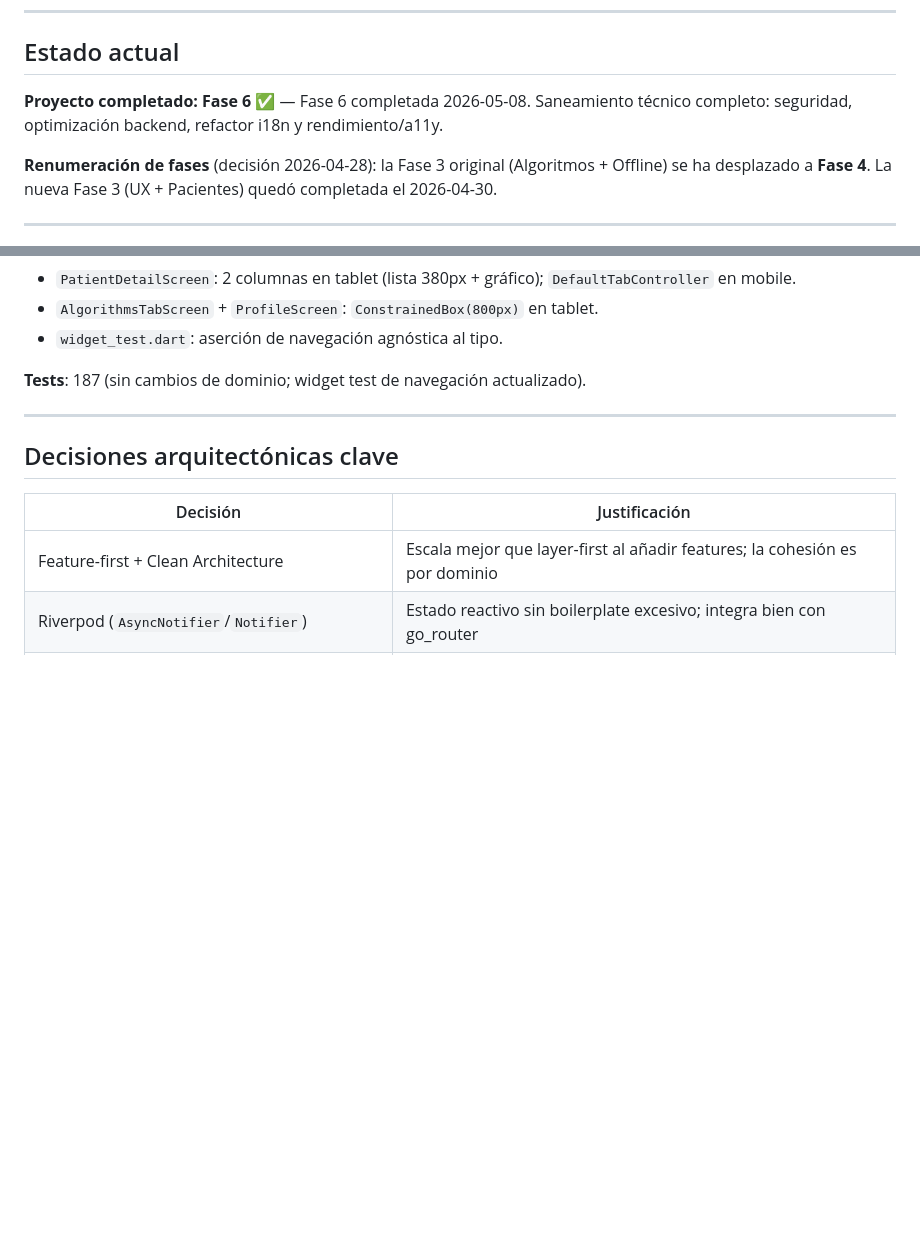
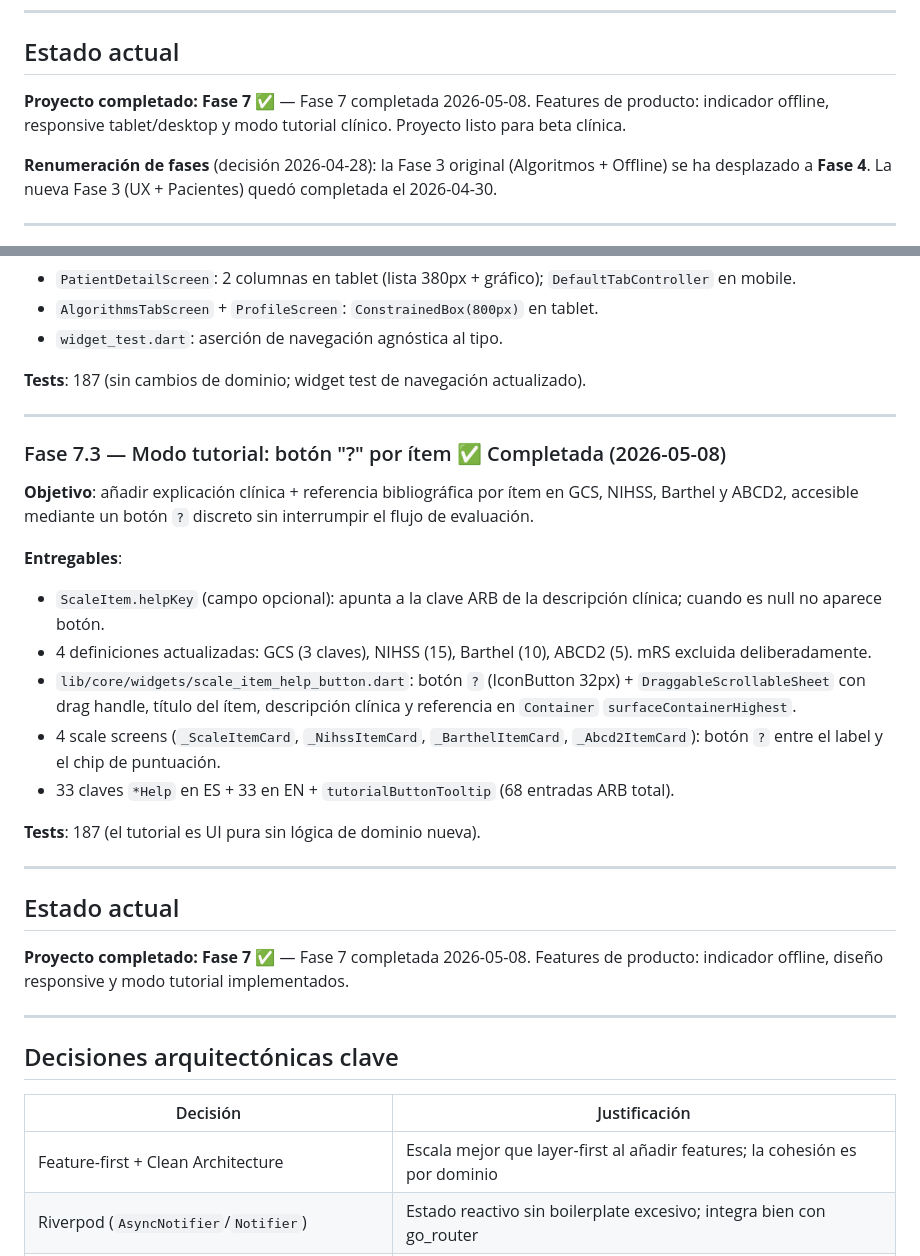
Before and after one commit to grisllo/NeuroScaleApp, a Markdown page: docs/ROADMAP.md, 2 parts joined by grey strips. GitHub-like rendering; blank space fills up the shorter version.

Commit message:
chore(phase): cierre subfase 7.3 y Fase 7 completa — docs y métricas
- flutter analyze 0 issues, flutter test 187 tests pasando
- ROADMAP: subfase 7.3 + Fase 7 completa marcadas (2026-05-08)
- Estado actual actualizado a Fase 7 completada
- METODOLOGIA: ~1,0h real (estimado ~2-3h, −60%)
- Total acumulado proyecto: ~52,0h (Fases 0-7)
- README Gantt: 7.3 añadida, total actualizado
- Issue #21 cerrado

Closes #21

Co-Authored-By: Claude Sonnet 4.6 <noreply@anthropic.com>

```diff
--- a/docs/ROADMAP.md
+++ b/docs/ROADMAP.md
@@ -12,7 +12,7 @@ Aplicación multiplataforma (Android, iOS, web) que permite a profesionales de l
 
 ## Estado actual
 
-**Proyecto completado: Fase 6** ✅ — Fase 6 completada 2026-05-08. Saneamiento técnico completo: seguridad, optimización backend, refactor i18n y rendimiento/a11y.
+**Proyecto completado: Fase 7** ✅ — Fase 7 completada 2026-05-08. Features de producto: indicador offline, responsive tablet/desktop y modo tutorial clínico. Proyecto listo para beta clínica.
 
 **Renumeración de fases** (decisión 2026-04-28): la Fase 3 original (Algoritmos + Offline) se ha desplazado a **Fase 4**. La nueva Fase 3 (UX + Pacientes) quedó completada el 2026-04-30.
 
@@ -278,6 +278,27 @@ Issue #13.
 
 ---
 
+### Fase 7.3 — Modo tutorial: botón "?" por ítem ✅ Completada (2026-05-08)
+
+**Objetivo**: añadir explicación clínica + referencia bibliográfica por ítem en GCS, NIHSS, Barthel y ABCD2, accesible mediante un botón `?` discreto sin interrumpir el flujo de evaluación.
+
+**Entregables**:
+- `ScaleItem.helpKey` (campo opcional): apunta a la clave ARB de la descripción clínica; cuando es null no aparece botón.
+- 4 definiciones actualizadas: GCS (3 claves), NIHSS (15), Barthel (10), ABCD2 (5). mRS excluida deliberadamente.
+- `lib/core/widgets/scale_item_help_button.dart`: botón `?` (IconButton 32px) + `DraggableScrollableSheet` con drag handle, título del ítem, descripción clínica y referencia en `Container` `surfaceContainerHighest`.
+- 4 scale screens (`_ScaleItemCard`, `_NihssItemCard`, `_BarthelItemCard`, `_Abcd2ItemCard`): botón `?` entre el label y el chip de puntuación.
+- 33 claves `*Help` en ES + 33 en EN + `tutorialButtonTooltip` (68 entradas ARB total).
+
+**Tests**: 187 (el tutorial es UI pura sin lógica de dominio nueva).
+
+---
+
+## Estado actual
+
+**Proyecto completado: Fase 7** ✅ — Fase 7 completada 2026-05-08. Features de producto: indicador offline, diseño responsive y modo tutorial implementados.
+
+---
+
 ## Decisiones arquitectónicas clave
 
 | Decisión | Justificación |
```
Also changed, not shown: README.md (+2 -1 lines), docs/METODOLOGIA_Y_PLANIFICACION.md (+2 -0 lines).
